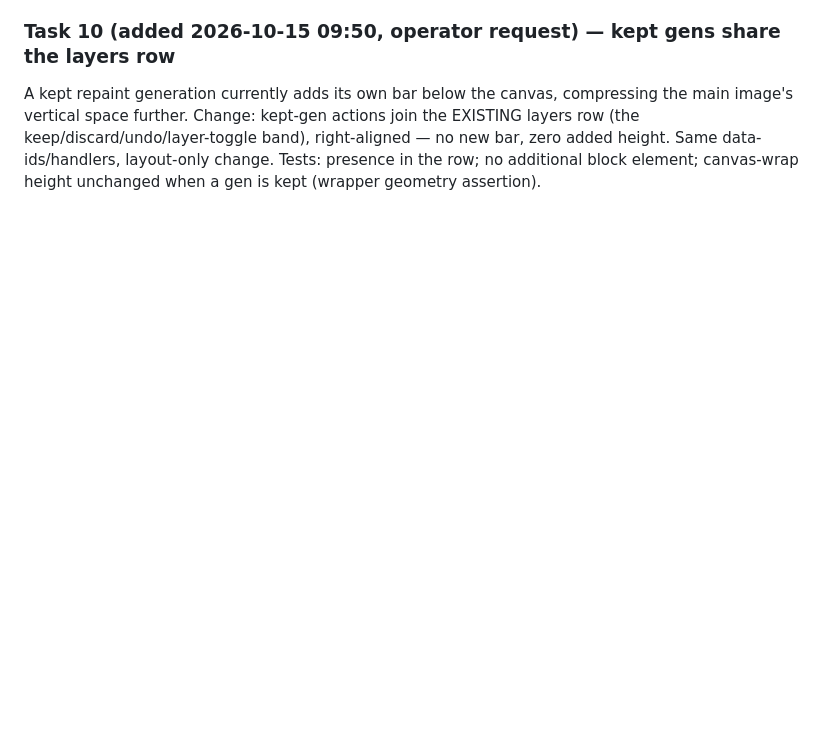
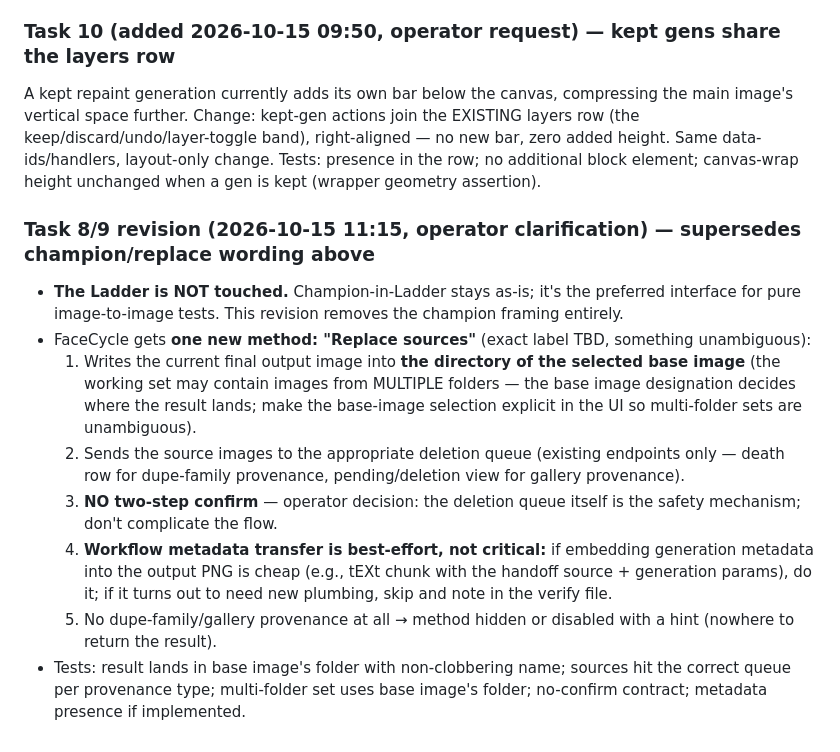
Before and after one commit to elliefox-ai/ellieedit, a Markdown page: WORKORDER-2026-10-13-foxden-claude.md, the part around the change. Drawn GitHub-style; blank space fills up the shorter version.

Commit message:
work order: Task 8/9 revision — Replace sources method (base-image folder targeting, no confirm, Ladder untouched)

```diff
--- a/WORKORDER-2026-10-13-foxden-claude.md
+++ b/WORKORDER-2026-10-13-foxden-claude.md
@@ -168,3 +168,13 @@ When the working set has provenance (handed off from Gallery folder or Dupe fami
 
 ### Task 10 (added 2026-10-15 09:50, operator request) — kept gens share the layers row
 A kept repaint generation currently adds its own bar below the canvas, compressing the main image's vertical space further. Change: kept-gen actions join the EXISTING layers row (the keep/discard/undo/layer-toggle band), right-aligned — no new bar, zero added height. Same data-ids/handlers, layout-only change. Tests: presence in the row; no additional block element; canvas-wrap height unchanged when a gen is kept (wrapper geometry assertion).
+
+### Task 8/9 revision (2026-10-15 11:15, operator clarification) — supersedes champion/replace wording above
+- **The Ladder is NOT touched.** Champion-in-Ladder stays as-is; it's the preferred interface for pure image-to-image tests. This revision removes the champion framing entirely.
+- FaceCycle gets **one new method: "Replace sources"** (exact label TBD, something unambiguous):
+  1. Writes the current final output image into **the directory of the selected base image** (the working set may contain images from MULTIPLE folders — the base image designation decides where the result lands; make the base-image selection explicit in the UI so multi-folder sets are unambiguous).
+  2. Sends the source images to the appropriate deletion queue (existing endpoints only — death row for dupe-family provenance, pending/deletion view for gallery provenance).
+  3. **NO two-step confirm** — operator decision: the deletion queue itself is the safety mechanism; don't complicate the flow.
+  4. **Workflow metadata transfer is best-effort, not critical:** if embedding generation metadata into the output PNG is cheap (e.g., tEXt chunk with the handoff source + generation params), do it; if it turns out to need new plumbing, skip and note in the verify file.
+  5. No dupe-family/gallery provenance at all → method hidden or disabled with a hint (nowhere to return the result).
+- Tests: result lands in base image's folder with non-clobbering name; sources hit the correct queue per provenance type; multi-folder set uses base image's folder; no-confirm contract; metadata presence if implemented.
```
